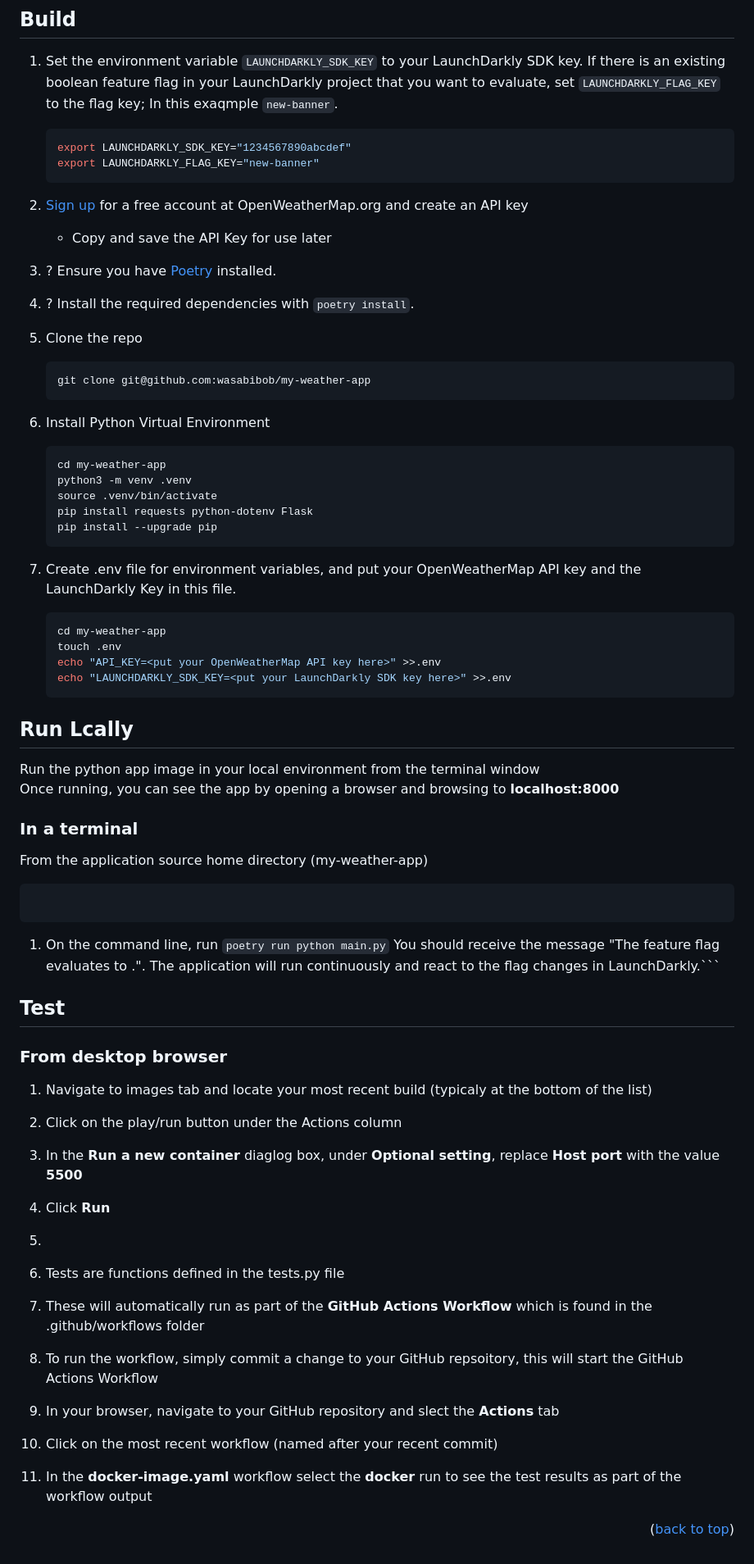
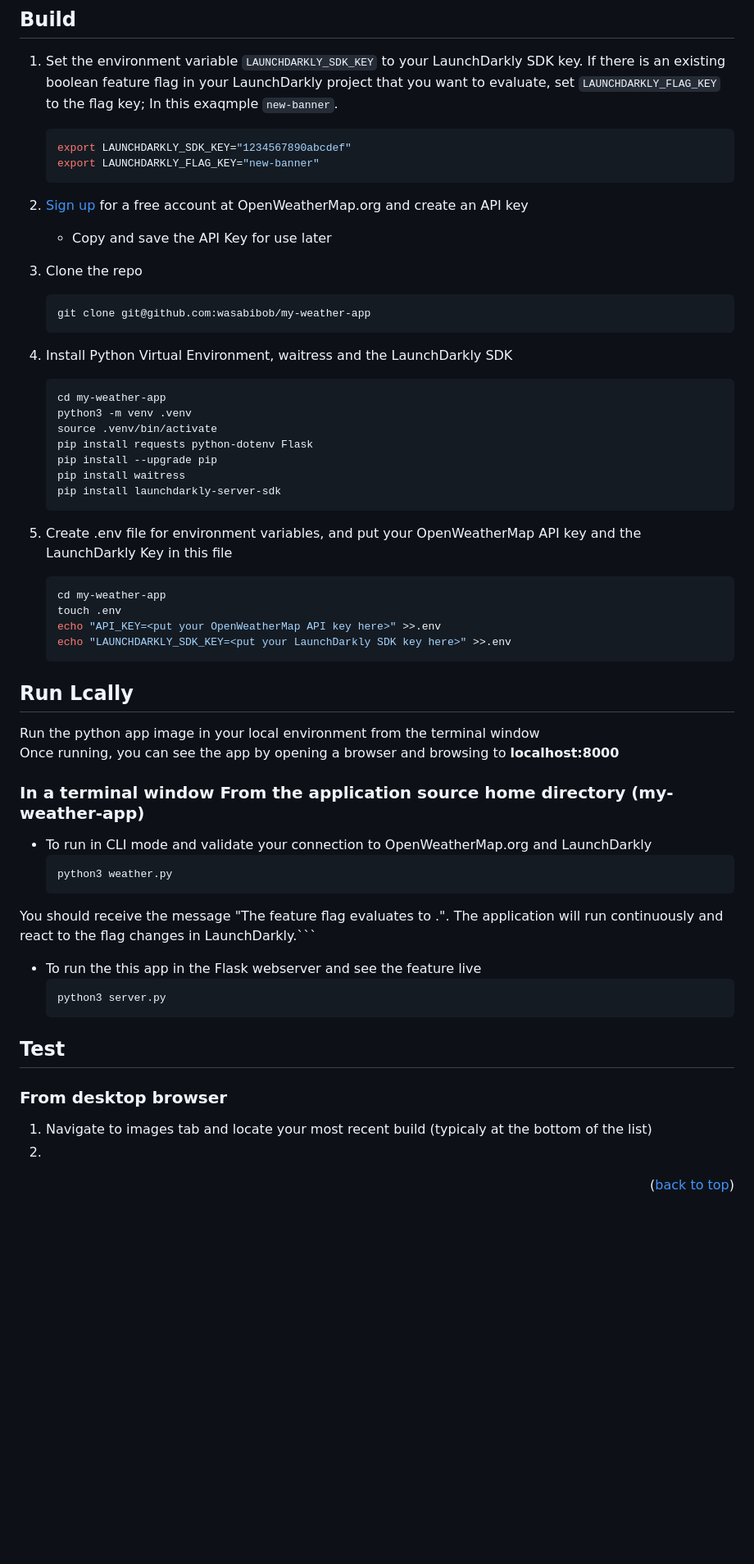
Before and after one commit to wasabibob/my-weather-app, a Markdown page: README.md, the part around the change printed below. Shown: that part at 82% size. Rendered like a GitHub page; blank space fills up the shorter version.

````diff
--- a/README.md
+++ b/README.md
@@ -56,24 +54,27 @@ It's pretty simple...
     export LAUNCHDARKLY_SDK_KEY="1234567890abcdef"
     export LAUNCHDARKLY_FLAG_KEY="new-banner"
     ```
+
 1. [Sign up](https://openweathermap.org/appid#signup) for a free account at OpenWeatherMap.org and create an API key
    * Copy and save the API Key for use later
-1. ? Ensure you have [Poetry](https://python-poetry.org/) installed.
-1. ? Install the required dependencies with `poetry install`.
 
 1.  Clone the repo
     ```bash
     git clone git@github.com:wasabibob/my-weather-app
     ```
-1. Install Python Virtual Environment
+
+1. Install Python Virtual Environment, waitress and the LaunchDarkly SDK
    ```bash
    cd my-weather-app
    python3 -m venv .venv
    source .venv/bin/activate
    pip install requests python-dotenv Flask
    pip install --upgrade pip
+   pip install waitress
+   pip install launchdarkly-server-sdk
    ```
-1. Create .env file for environment variables, and put your OpenWeatherMap API key and the LaunchDarkly Key in this file.
+
+1. Create .env file for environment variables, and put your OpenWeatherMap API key and the LaunchDarkly Key in this file
    ```bash
    cd my-weather-app
    touch .env
@@ -81,40 +82,29 @@ It's pretty simple...
    echo "LAUNCHDARKLY_SDK_KEY=<put your LaunchDarkly SDK key here>" >>.env
    ```
 
-
-
-
-
 ## Run Lcally
 
 Run the python app image in your local environment from the terminal window\
 Once running, you can see the app by opening a browser and browsing to **localhost:8000**
 
-### In a terminal
+### In a terminal window From the application source home directory (my-weather-app)
+* To run in CLI mode and validate your connection to OpenWeatherMap.org and LaunchDarkly
+   ```bash
+   python3 weather.py
+   ```
+You should receive the message "The <flagKey> feature flag evaluates to <flagValue>.".
+The application will run continuously and react to the flag changes in LaunchDarkly.```
 
-From the application source home directory (my-weather-app)
-```python3 weather.py
+* To run the this app in the Flask webserver and see the feature live
+   ```bash
+   python3 server.py
    ```
-1. On the command line, run `poetry run python main.py`
-You should receive the message "The <flagKey> feature flag evaluates to <flagValue>.". The application will run continuously and react to the flag changes in LaunchDarkly.```
-
 
 ## Test
 
 ### From desktop browser
 
 1. Navigate to images tab and locate your most recent build (typicaly at the bottom of the list)
-2. Click on the play/run button under the Actions column
-3. In the **Run a new container** diaglog box, under **Optional setting**, replace **Host port** with the value **5500**
-4. Click **Run**
-
-5.
-1. Tests are functions defined in the tests.py file
-2. These will automatically run as part of the **GitHub Actions Workflow** which is found in the .github/workflows folder
-3. To run the workflow, simply commit a change to your GitHub repsoitory, this will start the GitHub Actions Workflow
-4. In your browser, navigate to your GitHub repository and slect the **Actions** tab
-5. Click on the most recent workflow (named after your recent commit)
-6. In the **docker-image.yaml** workflow select the **docker** run to see the test results as part of the workflow output
-
+2.
 
 <p align="right">(<a href="#readme-top">back to top</a>)</p>
````
Also changed, not shown: other parts of README.md (+1 -3 lines).
